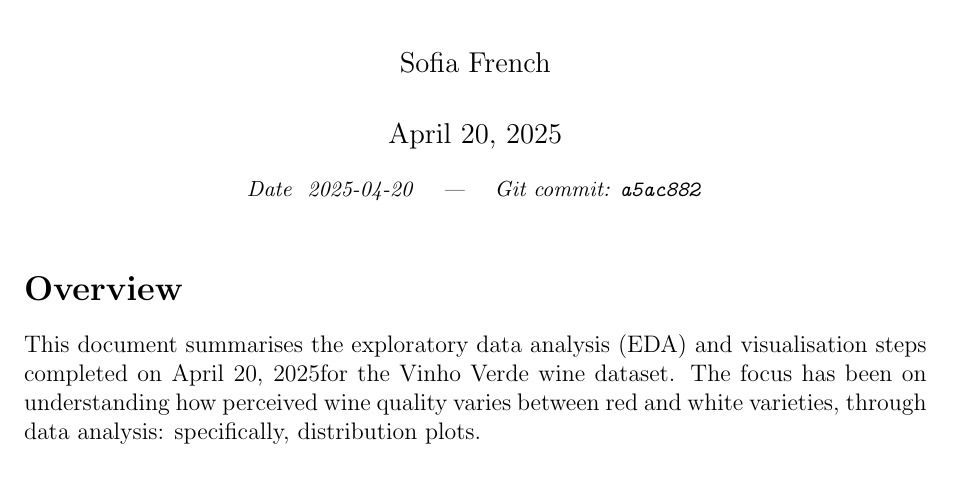
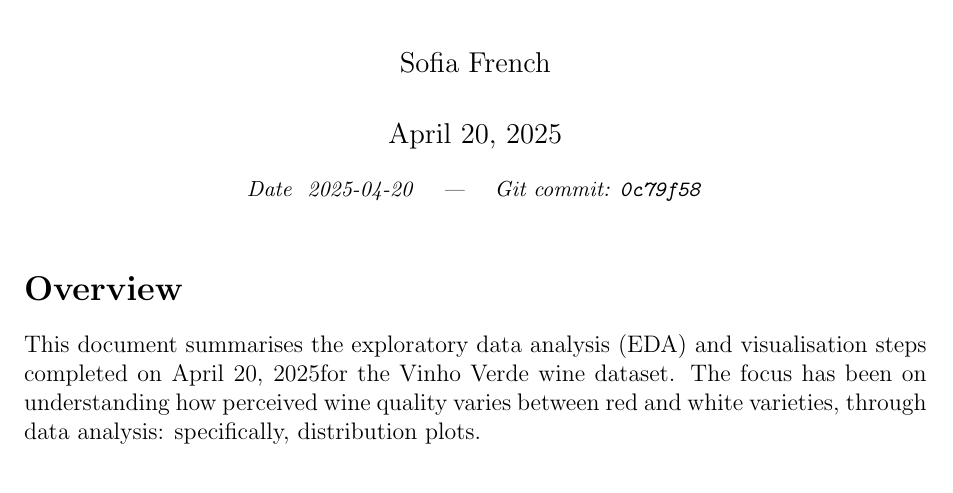
Before and after one commit to k1k12/2034_CW, a LaTeX document (latex/task1A.tex, which reads latex/version.tex): part of page 1 of 3, cut so that both start at the same text. Compiled offline with pdfLaTeX.

Commit message:
Update mf, regen, move to new folder

```diff
--- a/docs/version.tex
+++ b/latex/version.tex
@@ -1,2 +1,2 @@
-\def\gitcommit{a5ac882}
+\def\gitcommit{0c79f58}
 \def\builddate{2025-04-20}
```
Also changed, not shown: Makefile, bin/task1A.pdf (deleted), docs/report.pdf, docs/task1A.pdf, latex/.latexmkrc (renamed from docs/.latexmkrc), latex/report.tex (renamed from docs/report.tex), latex/task1A.tex (renamed from docs/task1A.tex).
